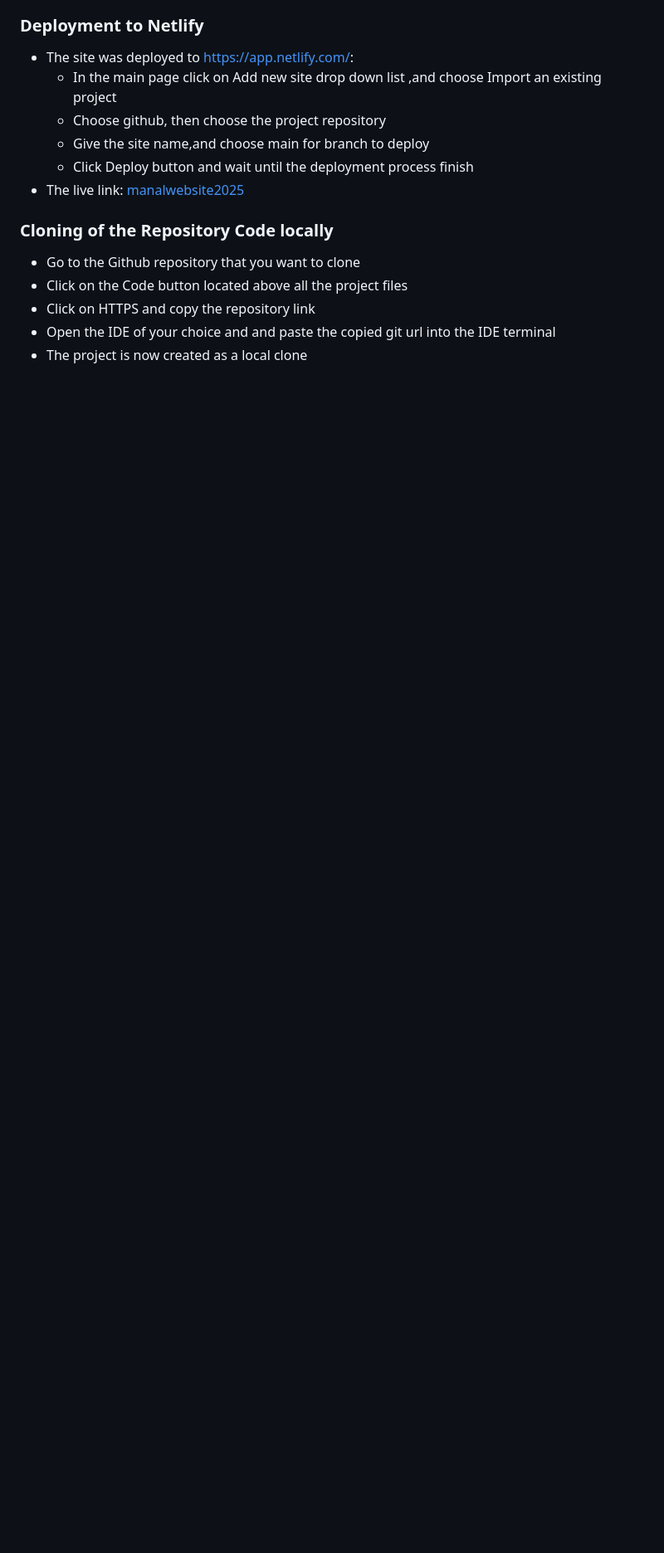
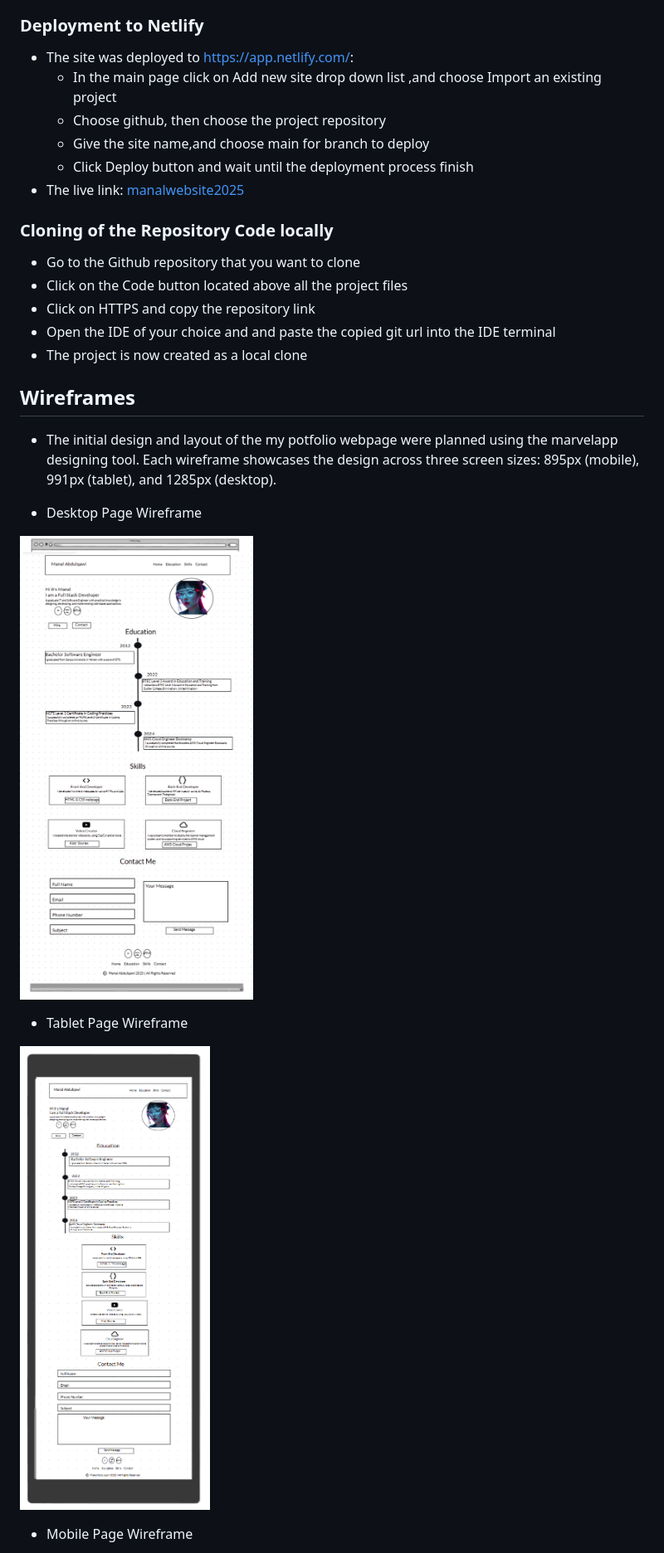
Before and after one commit to ManalAbdulqawi/MySite, a Markdown page: README.md, the part around the change printed below. Shown: that part at 83% size. Rendered like a GitHub page; pictures changed too: assets/images/desktop.png (added), assets/images/tablet.png (added); blank space fills up the shorter version.

```diff
--- a/README.md
+++ b/README.md
@@ -80,3 +80,18 @@ My portfolio webpage is a static site that offers users a concise overview of my
 - Click on HTTPS and copy the repository link
 - Open the IDE of your choice and and paste the copied git url into the IDE terminal
 - The project is now created as a local clone
+
+## Wireframes
+-   The initial design and layout of the my potfolio webpage were planned using the marvelapp designing tool. Each wireframe showcases the design across three screen sizes: 895px (mobile), 991px (tablet), and  1285px (desktop).
+
+- Desktop Page Wireframe
+
+
+![screenshot of desktop page wire frame](assets/images/desktop.png)
+
+- Tablet Page Wireframe
+
+![screenshot of tablet page wire frame](assets/images/tablet.png)
+
+- Mobile Page Wireframe
+
```
Also changed, not shown: other parts of README.md (+1 -0 lines), assets/images/mobile.png (added), 1 other file.
